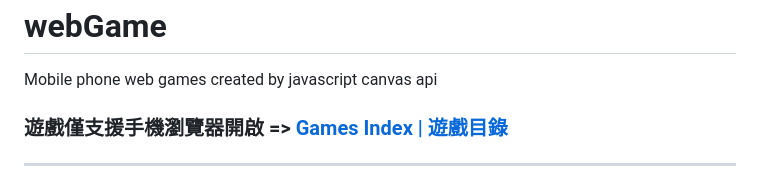
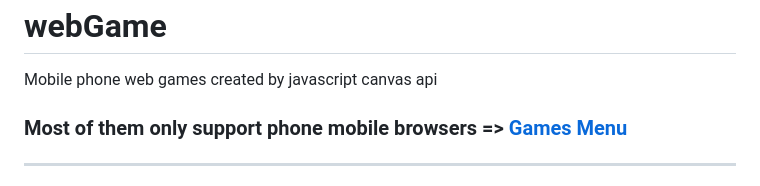
Before and after one commit to alan10607/webGame, a Markdown page: README.md, the part around the change. Drawn GitHub-style.

```diff
--- a/README.md
+++ b/README.md
@@ -1,7 +1,7 @@
 # webGame
 Mobile phone web games created by javascript canvas api
 
-### 遊戲僅支援手機瀏覽器開啟 => [Games Index | 遊戲目錄](https://alan10607.github.io/webGame/)
+### Most of them only support phone mobile browsers => [Games Menu](https://alan10607.github.io/webGame/)
 <hr>
 
 # Game Introduction Introduction (Demo in mobile phone)
```
